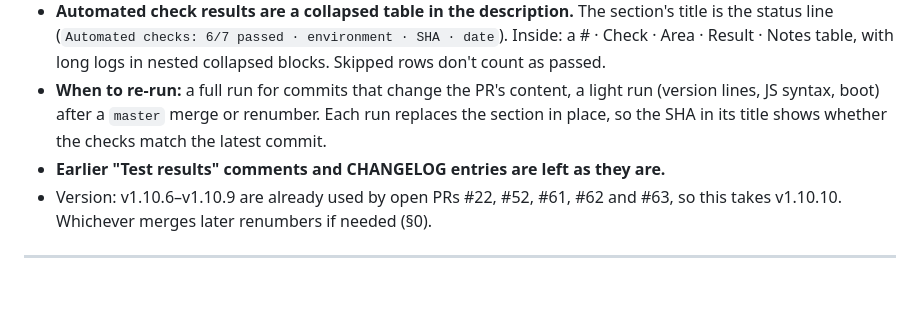
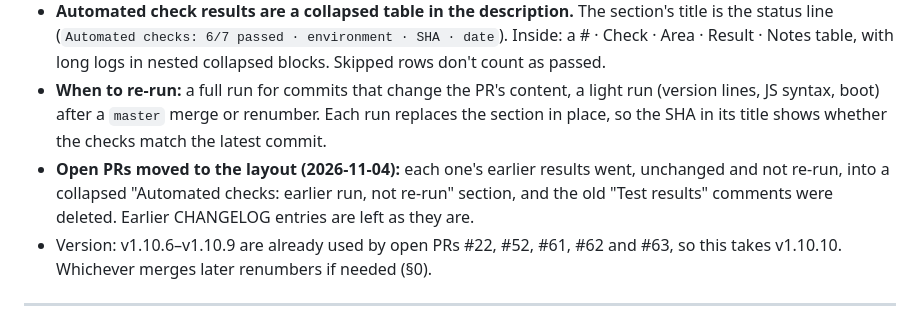
Before and after one commit to gitluis/FinLens, a Markdown page: CHANGELOG.md, the part around the change. Drawn GitHub-style; blank space fills up the shorter version.

```diff
--- a/CHANGELOG.md
+++ b/CHANGELOG.md
@@ -11,7 +11,7 @@ Format follows [Keep a Changelog](https://keepachangelog.com/en/1.0.0/).
 - **Automated checks and manual QA are told apart in PR descriptions.** CLAUDE.md §0 gets a "PR layout" section. Automated checks are the scripted checks run in a sandbox; manual QA is the hand-run script in a collapsed "Manual QA steps" section, recorded by a "Manual QA passed in Edge/Chrome with a real folder" box in "Please check before merging".
 - **Automated check results are a collapsed table in the description.** The section's title is the status line (`Automated checks: 6/7 passed · environment · SHA · date`). Inside: a # · Check · Area · Result · Notes table, with long logs in nested collapsed blocks. Skipped rows don't count as passed.
 - **When to re-run:** a full run for commits that change the PR's content, a light run (version lines, JS syntax, boot) after a `master` merge or renumber. Each run replaces the section in place, so the SHA in its title shows whether the checks match the latest commit.
-- **Earlier "Test results" comments and CHANGELOG entries are left as they are.**
+- **Open PRs moved to the layout (2026-11-04):** each one's earlier results went, unchanged and not re-run, into a collapsed "Automated checks: earlier run, not re-run" section, and the old "Test results" comments were deleted. Earlier CHANGELOG entries are left as they are.
 - Version: v1.10.6–v1.10.9 are already used by open PRs #22, #52, #61, #62 and #63, so this takes v1.10.10. Whichever merges later renumbers if needed (§0).
 
 ---
```
Also changed, not shown: CLAUDE.md (+1 -1 lines).
